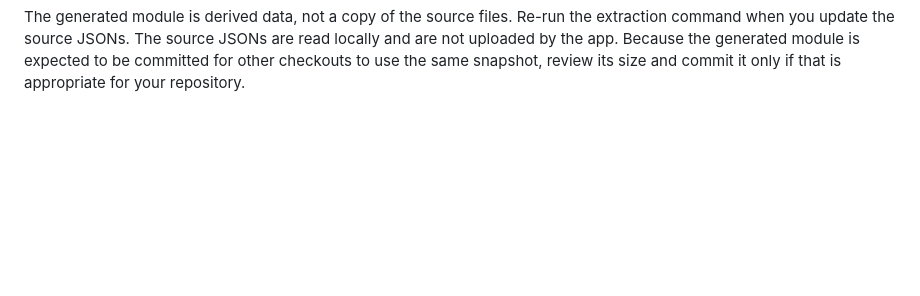
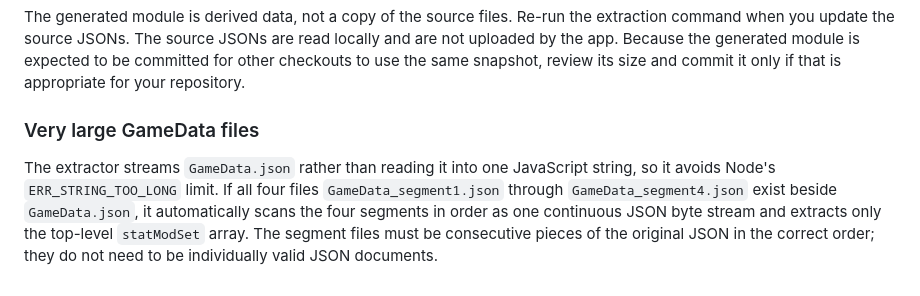
Before and after one commit to oliGTN/guionbot, a Markdown page: modopt-poc/README.md, the part around the change. Rendered like a GitHub page; blank space fills up the shorter version.

Commit message:
Document streamed segmented GameData extraction

```diff
--- a/modopt-poc/README.md
+++ b/modopt-poc/README.md
@@ -198,3 +198,14 @@ the extraction command when you update the source JSONs. The source JSONs are
 read locally and are not uploaded by the app. Because the generated module is
 expected to be committed for other checkouts to use the same snapshot, review
 its size and commit it only if that is appropriate for your repository.
+
+
+### Very large GameData files
+
+The extractor streams `GameData.json` rather than reading it into one JavaScript
+string, so it avoids Node's `ERR_STRING_TOO_LONG` limit. If all four files
+`GameData_segment1.json` through `GameData_segment4.json` exist beside
+`GameData.json`, it automatically scans the four segments in order as one
+continuous JSON byte stream and extracts only the top-level `statModSet`
+array. The segment files must be consecutive pieces of the original JSON in
+the correct order; they do not need to be individually valid JSON documents.
```
